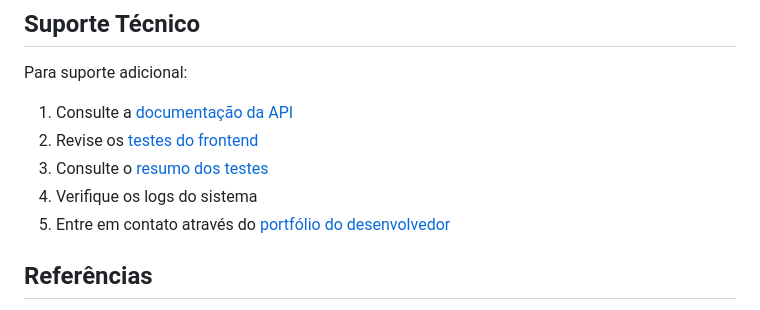
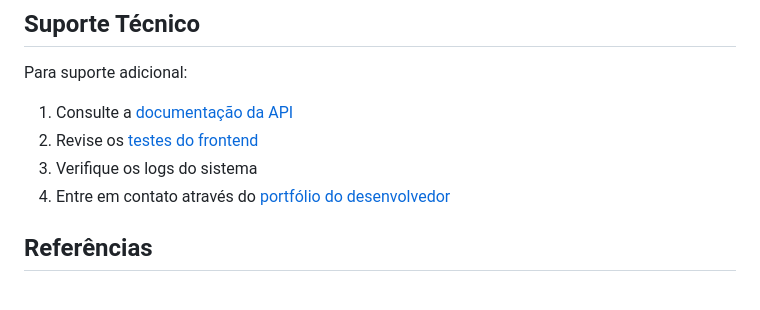
Before and after one commit to marcioreck/opendelivery-api-schema-validator2, a Markdown page: docs/SUPPORT.md, the part around the change. Drawn GitHub-style.

```diff
--- a/docs/SUPPORT.md
+++ b/docs/SUPPORT.md
@@ -356,9 +356,8 @@ npm test -- TestPayloads.test.tsx
 Para suporte adicional:
 1. Consulte a [documentação da API](API.md)
 2. Revise os [testes do frontend](../FRONTEND-TESTS.md)
-3. Consulte o [resumo dos testes](../RESUMO-TESTES-FRONTEND.md)
-4. Verifique os logs do sistema
-5. Entre em contato através do [portfólio do desenvolvedor](https://fazmercado.com)
+3. Verifique os logs do sistema
+4. Entre em contato através do [portfólio do desenvolvedor](https://fazmercado.com)
 
 ## Referências
 
```
Also changed, not shown: README.md (+0 -1 lines), RESUMO-TESTES-FRONTEND.md (deleted, +0 -211 lines).
